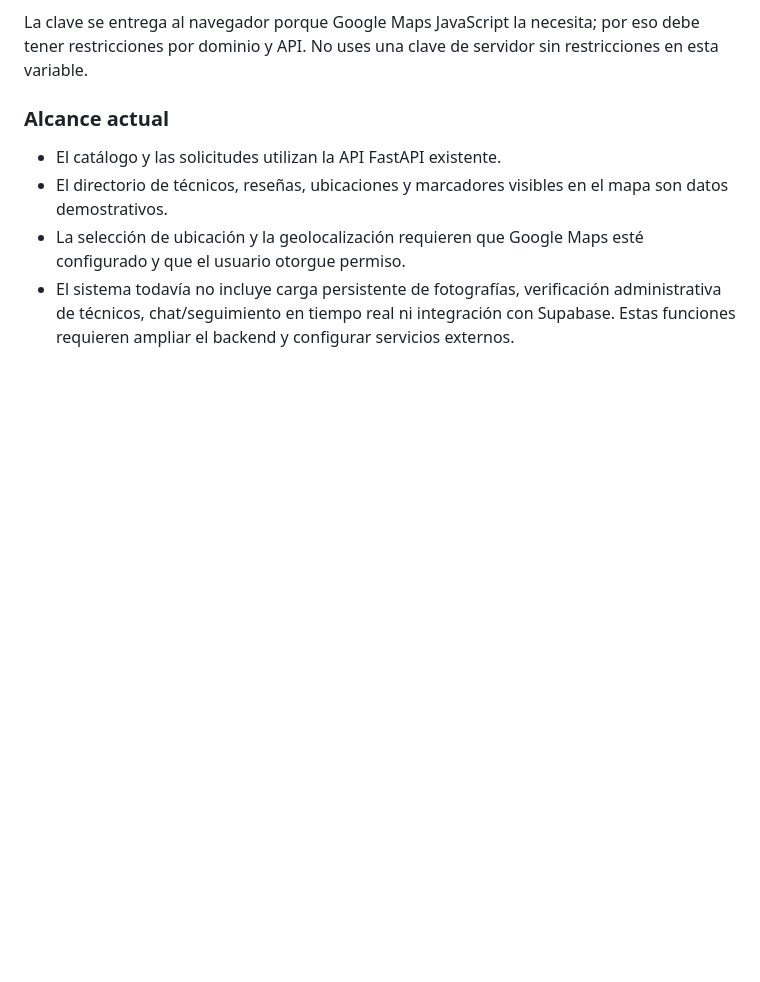
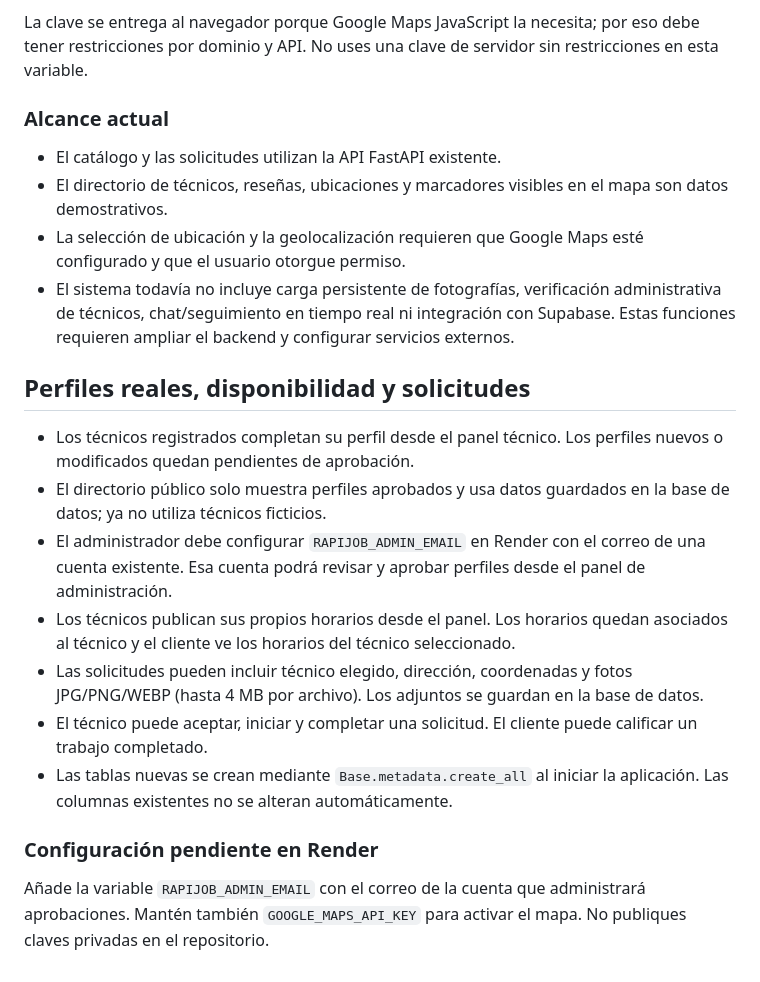
Before and after one commit to i2512546-maker/RapiJob, a Markdown page: README.md, the part around the change. GitHub-like rendering; blank space fills up the shorter version.

Commit message:
Document technician, appointment and administrator workflows

```diff
--- a/README.md
+++ b/README.md
@@ -92,3 +92,18 @@ La clave se entrega al navegador porque Google Maps JavaScript la necesita; por
 - El directorio de técnicos, reseñas, ubicaciones y marcadores visibles en el mapa son datos demostrativos.
 - La selección de ubicación y la geolocalización requieren que Google Maps esté configurado y que el usuario otorgue permiso.
 - El sistema todavía no incluye carga persistente de fotografías, verificación administrativa de técnicos, chat/seguimiento en tiempo real ni integración con Supabase. Estas funciones requieren ampliar el backend y configurar servicios externos.
+
+
+## Perfiles reales, disponibilidad y solicitudes
+
+- Los técnicos registrados completan su perfil desde el panel técnico. Los perfiles nuevos o modificados quedan pendientes de aprobación.
+- El directorio público solo muestra perfiles aprobados y usa datos guardados en la base de datos; ya no utiliza técnicos ficticios.
+- El administrador debe configurar `RAPIJOB_ADMIN_EMAIL` en Render con el correo de una cuenta existente. Esa cuenta podrá revisar y aprobar perfiles desde el panel de administración.
+- Los técnicos publican sus propios horarios desde el panel. Los horarios quedan asociados al técnico y el cliente ve los horarios del técnico seleccionado.
+- Las solicitudes pueden incluir técnico elegido, dirección, coordenadas y fotos JPG/PNG/WEBP (hasta 4 MB por archivo). Los adjuntos se guardan en la base de datos.
+- El técnico puede aceptar, iniciar y completar una solicitud. El cliente puede calificar un trabajo completado.
+- Las tablas nuevas se crean mediante `Base.metadata.create_all` al iniciar la aplicación. Las columnas existentes no se alteran automáticamente.
+
+### Configuración pendiente en Render
+
+Añade la variable `RAPIJOB_ADMIN_EMAIL` con el correo de la cuenta que administrará aprobaciones. Mantén también `GOOGLE_MAPS_API_KEY` para activar el mapa. No publiques claves privadas en el repositorio.
```
